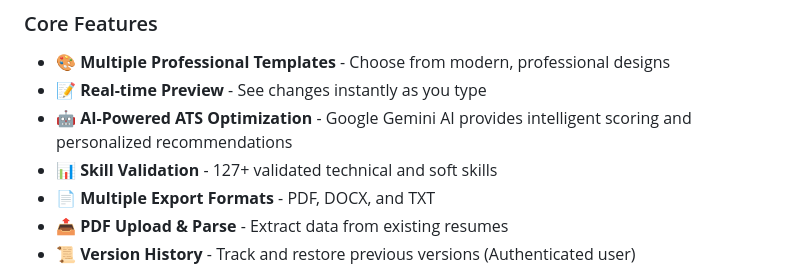
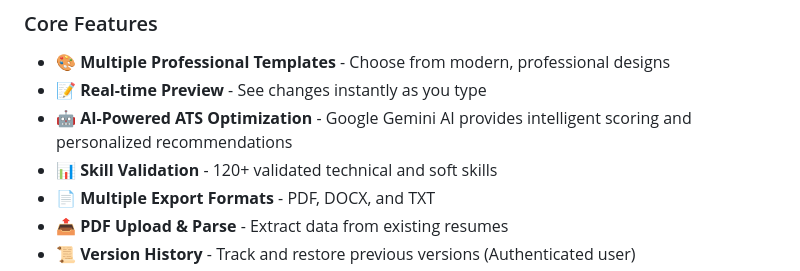
Before and after one commit to Adelodunpeter25/Resumade, a Markdown page: README.md, the part around the change. Rendered like a GitHub page.

```diff
--- a/README.md
+++ b/README.md
@@ -14,7 +14,7 @@ Build and customize professional resumes with beautiful, responsive templates, r
 - 🎨 **Multiple Professional Templates** - Choose from modern, professional designs
 - 📝 **Real-time Preview** - See changes instantly as you type
 - 🤖 **AI-Powered ATS Optimization** - Google Gemini AI provides intelligent scoring and personalized recommendations
-- 📊 **Skill Validation** - 127+ validated technical and soft skills
+- 📊 **Skill Validation** - 120+ validated technical and soft skills
 - 📄 **Multiple Export Formats** - PDF, DOCX, and TXT
 - 📤 **PDF Upload & Parse** - Extract data from existing resumes
 - 📜 **Version History** - Track and restore previous versions (Authenticated user)
```
